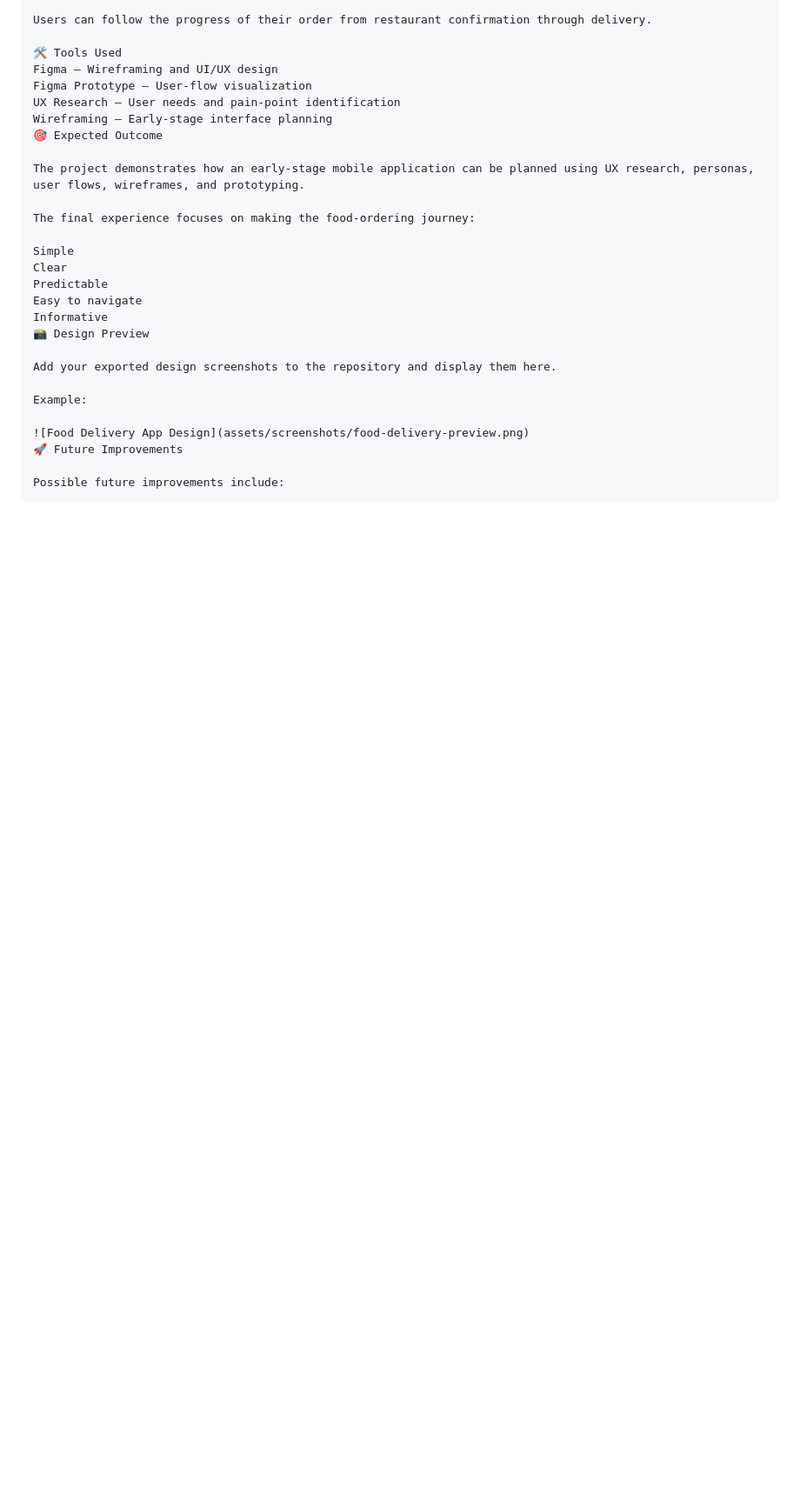
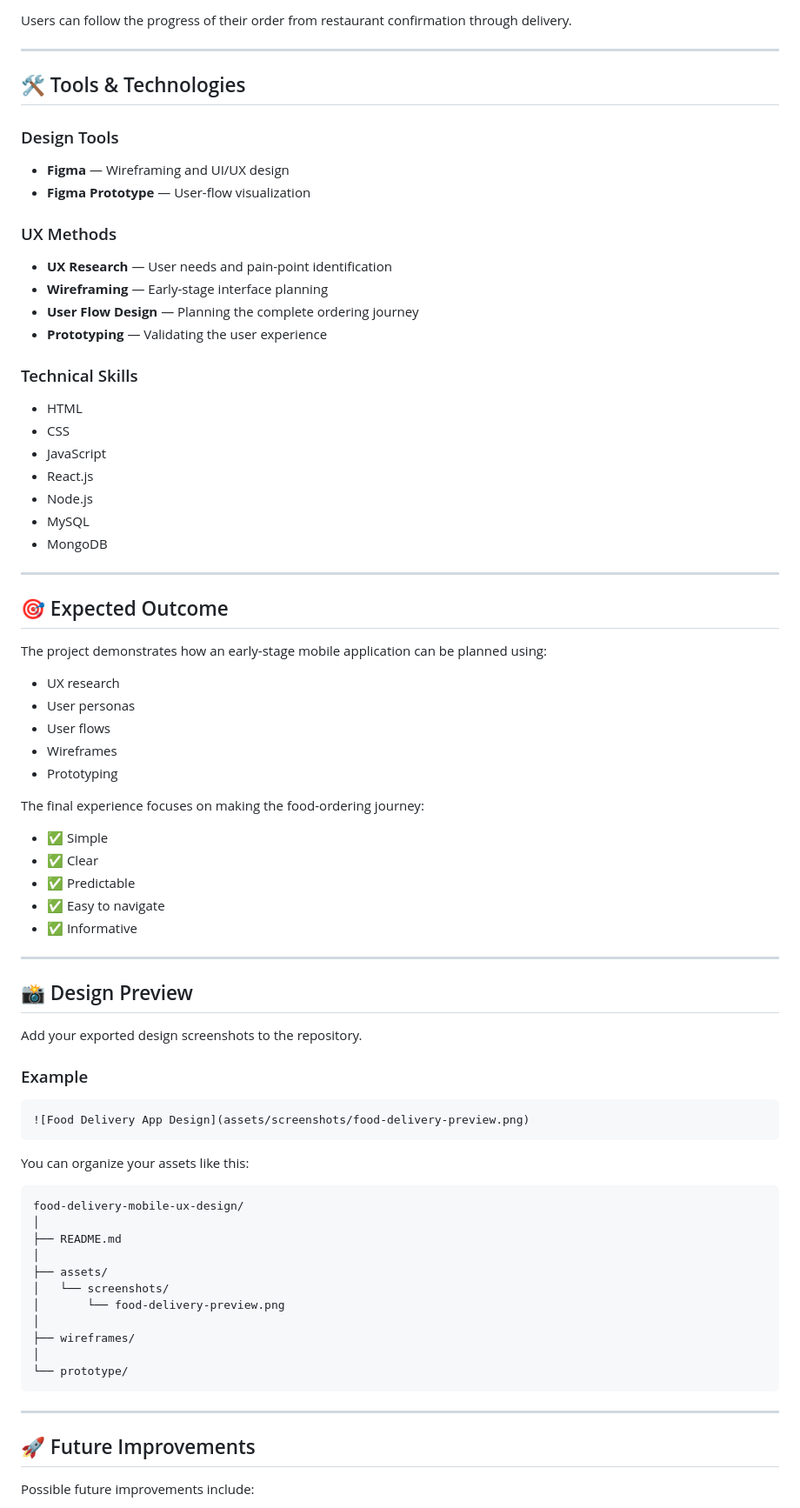
Before and after one commit to rajeshchowke4/food-delivery-UX, a Markdown page: README.md, the part around one of its changes. Shown at 87% size. Drawn GitHub-style; blank space fills up the shorter version.

Commit message:
Refine README formatting and content clarity
Updated README.md to enhance formatting and clarity, including improved bullet points and emphasis on key features.

````diff
--- a/README.md
+++ b/README.md
@@ -247,30 +274,83 @@ Order Tracking
 
 Users can follow the progress of their order from restaurant confirmation through delivery.
 
-🛠️ Tools Used
-Figma — Wireframing and UI/UX design
-Figma Prototype — User-flow visualization
-UX Research — User needs and pain-point identification
-Wireframing — Early-stage interface planning
-🎯 Expected Outcome
+---
 
-The project demonstrates how an early-stage mobile application can be planned using UX research, personas, user flows, wireframes, and prototyping.
+## 🛠️ Tools & Technologies
+
+### Design Tools
+
+* **Figma** — Wireframing and UI/UX design
+* **Figma Prototype** — User-flow visualization
+
+### UX Methods
+
+* **UX Research** — User needs and pain-point identification
+* **Wireframing** — Early-stage interface planning
+* **User Flow Design** — Planning the complete ordering journey
+* **Prototyping** — Validating the user experience
+
+### Technical Skills
+
+* HTML
+* CSS
+* JavaScript
+* React.js
+* Node.js
+* MySQL
+* MongoDB
+
+---
+
+## 🎯 Expected Outcome
+
+The project demonstrates how an early-stage mobile application can be planned using:
+
+* UX research
+* User personas
+* User flows
+* Wireframes
+* Prototyping
 
 The final experience focuses on making the food-ordering journey:
 
-Simple
-Clear
-Predictable
-Easy to navigate
-Informative
-📸 Design Preview
+* ✅ Simple
+* ✅ Clear
+* ✅ Predictable
+* ✅ Easy to navigate
+* ✅ Informative
 
-Add your exported design screenshots to the repository and display them here.
+---
 
-Example:
+## 📸 Design Preview
 
+Add your exported design screenshots to the repository.
+
+### Example
+
+```markdown
 ![Food Delivery App Design](assets/screenshots/food-delivery-preview.png)
-🚀 Future Improvements
+```
+
+You can organize your assets like this:
+
+```text
+food-delivery-mobile-ux-design/
+│
+├── README.md
+│
+├── assets/
+│   └── screenshots/
+│       └── food-delivery-preview.png
+│
+├── wireframes/
+│
+└── prototype/
+```
+
+---
+
+## 🚀 Future Improvements
 
 Possible future improvements include:
 
````
Also changed, not shown: other parts of README.md (+162 -123 lines).
